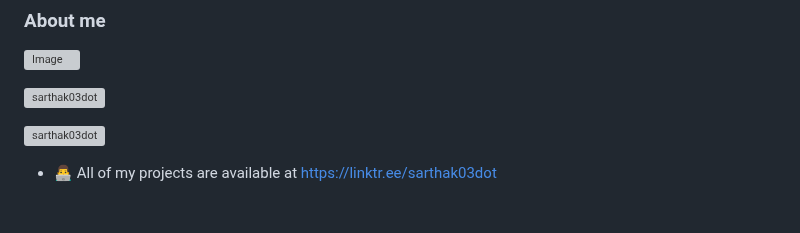
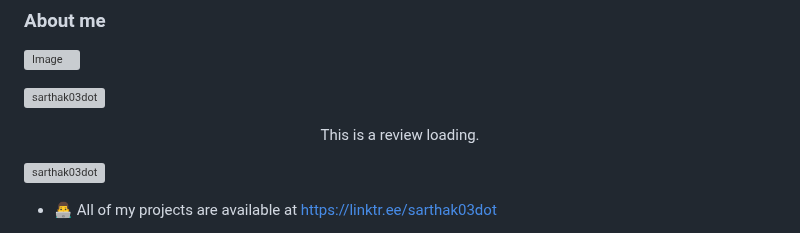
Before and after one commit to sarthak03dot/sarthak03dot, a Markdown page: README.md, the part around the change. GitHub-like rendering; blank space fills up the shorter version; grey boxes are pictures that could not be loaded.

```diff
--- a/README.md
+++ b/README.md
@@ -3,6 +3,9 @@
 ![Image](https://github.com/user-attachments/assets/c70bb9c5-a2e7-4dff-8aeb-8317ba51bb1e)
 
 <p align="left"> <img src="https://komarev.com/ghpvc/?username=sarthak03dot&label=Profile%20views&color=0e75b6&style=flat" alt="sarthak03dot" /> </p>
+<p align="center" >
+This is a review loading.
+</p>
 
 <p align="left"> <a href="https://github.com/ryo-ma/github-profile-trophy"><img src="https://github-profile-trophy.vercel.app/?username=sarthak03dot" alt="sarthak03dot" /></a> </p>
 
```
